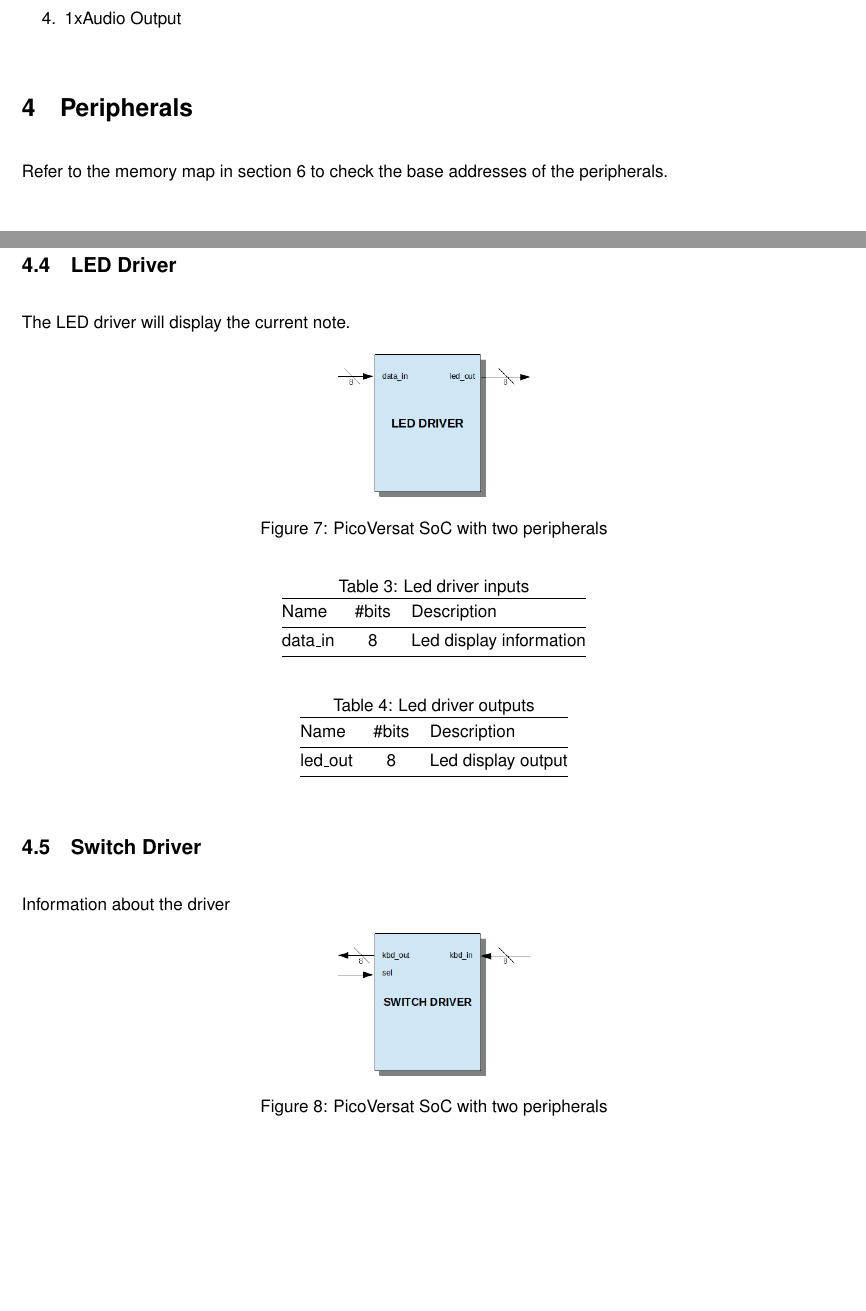
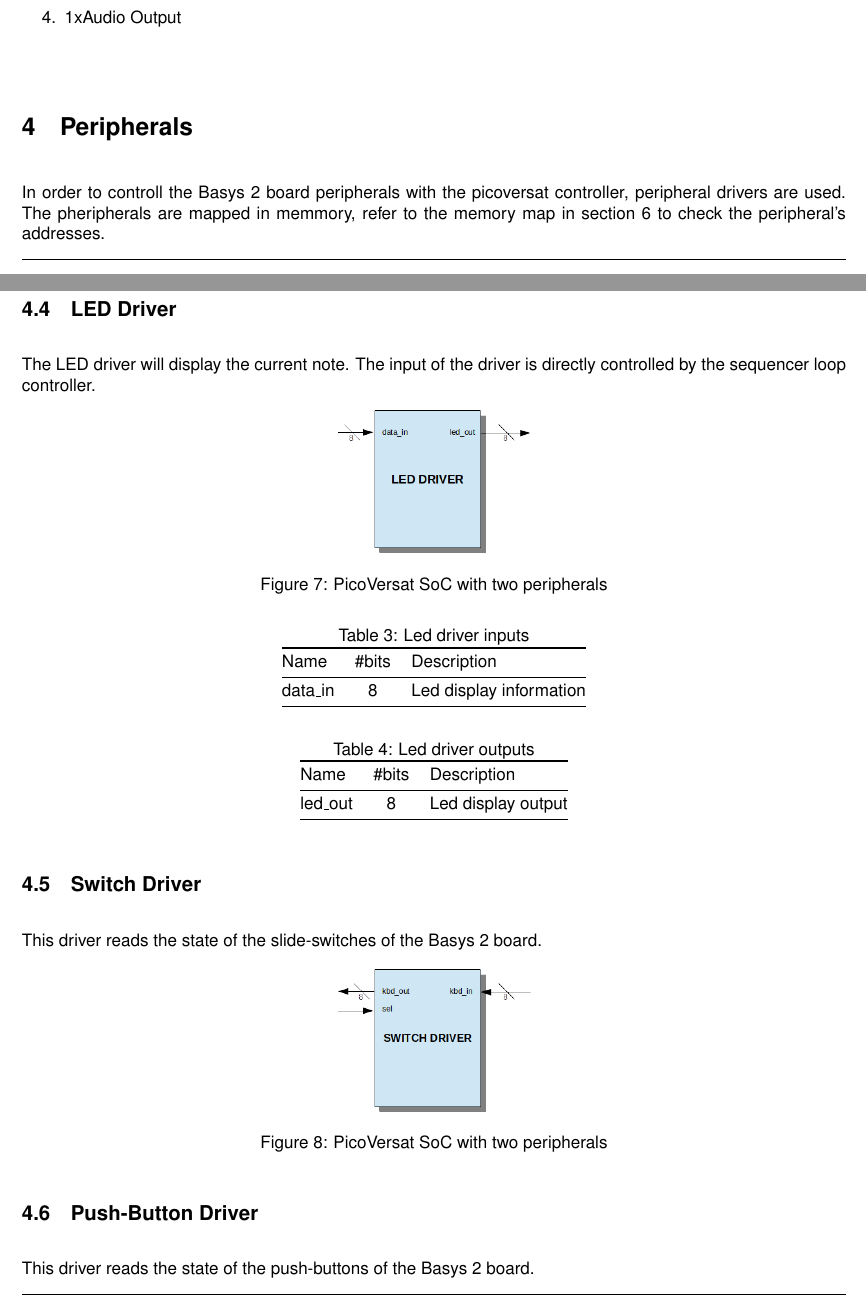
Before and after one commit to afonsus1997/SEC-Classes, a LaTeX document (Project/docs/ug/ug.tex, which reads Project/docs/ug/periphs.tex): two parts of pages 8 and 10 of 12 before the commit and two parts of pages 8 and 10 of 13 after it, joined at a grey line, cut so that both start at the same text, the shorter picture padded with empty space. The pictures show the PDF file Project/docs/ug/ug.pdf that the author committed with the source.

Commit message:
added content to the project user manual

```diff
--- a/Project/docs/ug/periphs.tex
+++ b/Project/docs/ug/periphs.tex
@@ -1,20 +1,17 @@
 \section{Peripherals}
 \label{sec:periphs}
 
-
-
-Refer to the memory map in section~\ref{sec:mem_map} to check the base addresses
-of the peripherals.
+In order to controll the Basys 2 board peripherals with the picoversat controller, peripheral drivers are used. The pheripherals are mapped in memmory, refer to the memory map in section~\ref{sec:mem_map} to check the peripheral's addresses.
 
 \subsection{General Purpose Register File}
 
 This peripheral contains a 16x32bit register file that can be used by user
-programs.
+programs. Refer to the picoversat manual for more information about this peripheral.
 
 \subsection{Debug Printer}
 
 This peripheral can be used by user programs to print characters, mainly for
-debug purposes.
+debug purposes. Refer to the picoversat manual for more information about this peripheral.
 
 \subsection{Sequencer Loop Controller}
 
@@ -58,7 +55,7 @@ The Sequencer loop controller will output a square wave corresponding to the loo
 
 \subsection{LED Driver}
 
-The LED driver will display the current note.
+The LED driver will display the current note. The input of the driver is directly controlled by the sequencer loop controller.
 
 \begin{figure}[!htbp]
     \centerline{\includegraphics[scale=0.5]{led_drive_blk.png}}
@@ -96,7 +93,7 @@ The LED driver will display the current note.
 
 \subsection{Switch Driver}
 
-Information about the driver
+This driver reads the state of the slide-switches of the Basys 2 board.
 
 \begin{figure}[!htbp]
     \centerline{\includegraphics[scale=0.5]{sw_drive_blk.png}}
@@ -133,18 +130,19 @@ Information about the driver
 
 \subsection{Push-Button Driver}
 
-Information about the driver
+This driver reads the state of the push-buttons of the Basys 2 board.
+
 
 
 \begin{figure}[!htbp]
     \centerline{\includegraphics[scale=0.5]{push_drive_blk.png}}
-    \vspace{0cm}\caption{PicoVersat SoC with two peripherals}
+    \vspace{0cm}\caption{PicoVersat SoC with two peripherals.}
     \label{fig:periphs}
 \end{figure}
 
 % Please add the following required packages to your document preamble:
 % \usepackage{booktabs}
-\begin{table}[h!]
+\begin{table}[!htbp]
     \centering
     \caption{Push-button driver inputs}
     \label{tab:pshIn}
```
Also changed, not shown: Project/docs/ug/bd.tex (+1 -0 lines), Project/docs/ug/figures/periphs_interconn.pdf (added), Project/docs/ug/figures/periphs_interconn.png (added), Project/docs/ug/ug.pdf, Project/docs/ug/periphs.tex (22 more changed lines), 11 other files.
